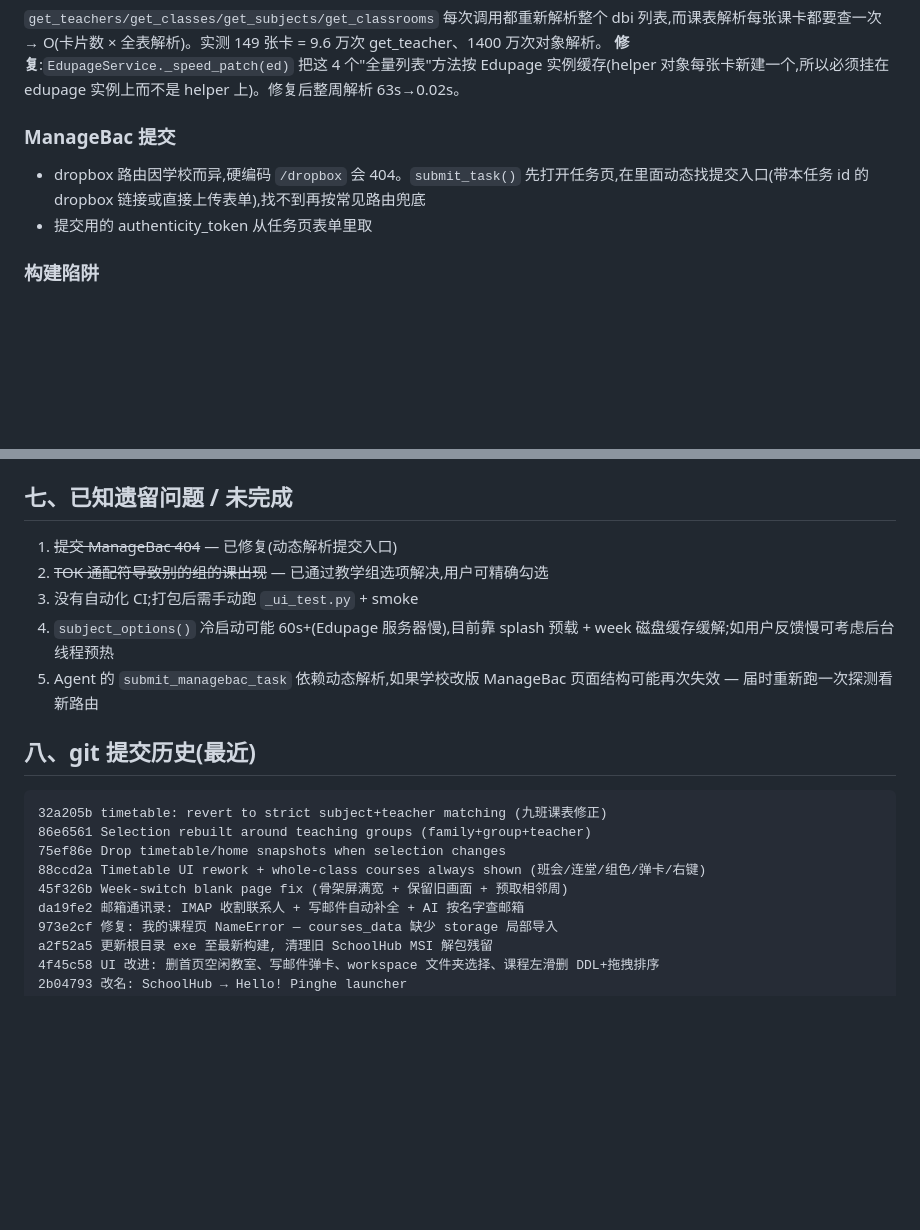
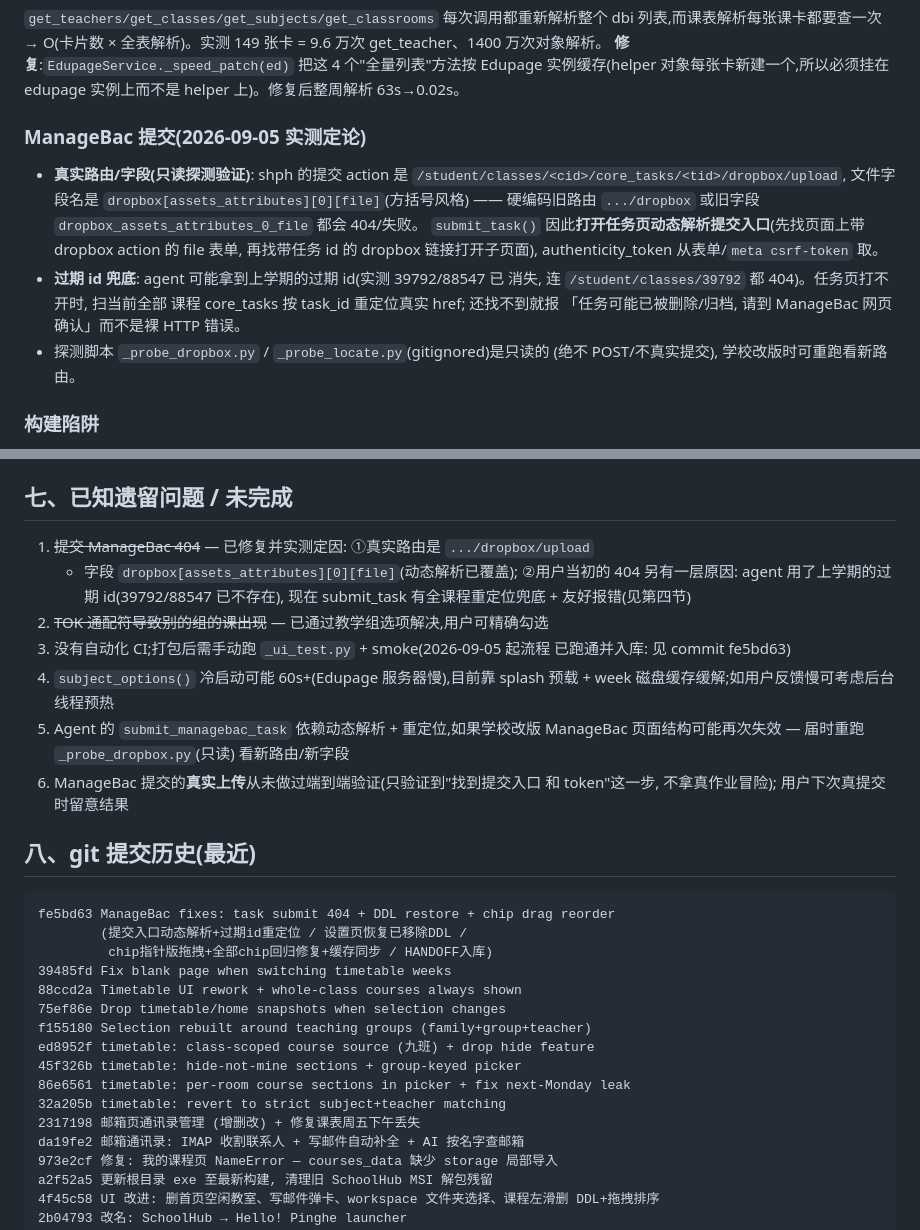
Before and after one commit to huaziqian40-bot/Pinghe-Launcher-Lite, a Markdown page: HANDOFF.md, 2 parts joined by grey strips. GitHub-like rendering; blank space fills up the shorter version.

Commit message:
ManageBac fixes followup: HANDOFF.md corrected with probe findings
- 第四节 ManageBac 提交改为实测定论: 真实路由 .../dropbox/upload +
  字段 dropbox[assets_attributes][0][file], 过期 id 全课程重定位兜底
- 第七节遗留问题更新: 404 根因定论; 注明真实上传尚未端到端验证
- 第八节补 fe5bd63 及完整提交历史

Co-Authored-By: Claude <noreply@anthropic.com>

````diff
--- a/HANDOFF.md
+++ b/HANDOFF.md
@@ -119,10 +119,21 @@ Edupage / ManageBac / 网易IMAP·SMTP / SQLite / keyring / 文件系统
 `get_teachers/get_classes/get_subjects/get_classrooms` 每次调用都重新解析整个 dbi 列表,而课表解析每张课卡都要查一次 → O(卡片数 × 全表解析)。实测 149 张卡 = 9.6 万次 get_teacher、1400 万次对象解析。
 **修复**:`EdupageService._speed_patch(ed)` 把这 4 个"全量列表"方法按 Edupage 实例缓存(helper 对象每张卡新建一个,所以必须挂在 edupage 实例上而不是 helper 上)。修复后整周解析 63s→0.02s。
 
-### ManageBac 提交
+### ManageBac 提交(2026-09-05 实测定论)
 
-- dropbox 路由因学校而异,硬编码 `/dropbox` 会 404。`submit_task()` 先打开任务页,在里面动态找提交入口(带本任务 id 的 dropbox 链接或直接上传表单),找不到再按常见路由兜底
-- 提交用的 authenticity_token 从任务页表单里取
+- **真实路由/字段(只读探测验证)**: shph 的提交 action 是
+  `/student/classes/<cid>/core_tasks/<tid>/dropbox/upload`, 文件字段名是
+  `dropbox[assets_attributes][0][file]`(方括号风格) —— 硬编码旧路由
+  `.../dropbox` 或旧字段 `dropbox_assets_attributes_0_file` 都会 404/失败。
+  `submit_task()` 因此**打开任务页动态解析提交入口**(先找页面上带
+  dropbox action 的 file 表单, 再找带任务 id 的 dropbox 链接打开子页面),
+  authenticity_token 从表单/`meta csrf-token` 取。
+- **过期 id 兜底**: agent 可能拿到上学期的过期 id(实测 39792/88547 已
+  消失, 连 `/student/classes/39792` 都 404)。任务页打不开时, 扫当前全部
+  课程 core_tasks 按 task_id 重定位真实 href; 还找不到就报
+  「任务可能已被删除/归档, 请到 ManageBac 网页确认」而不是裸 HTTP 错误。
+- 探测脚本 `_probe_dropbox.py` / `_probe_locate.py`(gitignored)是只读的
+  (绝不 POST/不真实提交), 学校改版时可重跑看新路由。
 
 ### 构建陷阱
 
@@ -178,20 +189,35 @@ Edupage / ManageBac / 网易IMAP·SMTP / SQLite / keyring / 文件系统
 
 ## 七、已知遗留问题 / 未完成
 
-1. ~~提交 ManageBac 404~~ — 已修复(动态解析提交入口)
+1. ~~提交 ManageBac 404~~ — 已修复并实测定因: ①真实路由是 `.../dropbox/upload`
+   + 字段 `dropbox[assets_attributes][0][file]`(动态解析已覆盖); ②用户当初的
+   404 另有一层原因: agent 用了上学期的过期 id(39792/88547 已不存在), 现在
+   submit_task 有全课程重定位兜底 + 友好报错(见第四节)
 2. ~~TOK 通配符导致别的组的课出现~~ — 已通过教学组选项解决,用户可精确勾选
-3. 没有自动化 CI;打包后需手动跑 `_ui_test.py` + smoke
+3. 没有自动化 CI;打包后需手动跑 `_ui_test.py` + smoke(2026-09-05 起流程
+   已跑通并入库: 见 commit fe5bd63)
 4. `subject_options()` 冷启动可能 60s+(Edupage 服务器慢),目前靠 splash 预载 + week 磁盘缓存缓解;如用户反馈慢可考虑后台线程预热
-5. Agent 的 `submit_managebac_task` 依赖动态解析,如果学校改版 ManageBac 页面结构可能再次失效 — 届时重新跑一次探测看新路由
+5. Agent 的 `submit_managebac_task` 依赖动态解析 + 重定位,如果学校改版
+   ManageBac 页面结构可能再次失效 — 届时重跑 `_probe_dropbox.py`(只读)
+   看新路由/新字段
+6. ManageBac 提交的**真实上传**从未做过端到端验证(只验证到"找到提交入口
+   和 token"这一步, 不拿真作业冒险); 用户下次真提交时留意结果
 
 ## 八、git 提交历史(最近)
 
 ```
-32a205b timetable: revert to strict subject+teacher matching (九班课表修正)
-86e6561 Selection rebuilt around teaching groups (family+group+teacher)
+fe5bd63 ManageBac fixes: task submit 404 + DDL restore + chip drag reorder
+        (提交入口动态解析+过期id重定位 / 设置页恢复已移除DDL /
+         chip指针版拖拽+全部chip回归修复+缓存同步 / HANDOFF入库)
+39485fd Fix blank page when switching timetable weeks
+88ccd2a Timetable UI rework + whole-class courses always shown
 75ef86e Drop timetable/home snapshots when selection changes
-88ccd2a Timetable UI rework + whole-class courses always shown (班会/连堂/组色/弹卡/右键)
-45f326b Week-switch blank page fix (骨架屏满宽 + 保留旧画面 + 预取相邻周)
+f155180 Selection rebuilt around teaching groups (family+group+teacher)
+ed8952f timetable: class-scoped course source (九班) + drop hide feature
+45f326b timetable: hide-not-mine sections + group-keyed picker
+86e6561 timetable: per-room course sections in picker + fix next-Monday leak
+32a205b timetable: revert to strict subject+teacher matching
+2317198 邮箱页通讯录管理 (增删改) + 修复课表周五下午丢失
 da19fe2 邮箱通讯录: IMAP 收割联系人 + 写邮件自动补全 + AI 按名字查邮箱
 973e2cf 修复: 我的课程页 NameError — courses_data 缺少 storage 局部导入
 a2f52a5 更新根目录 exe 至最新构建, 清理旧 SchoolHub MSI 解包残留
````
